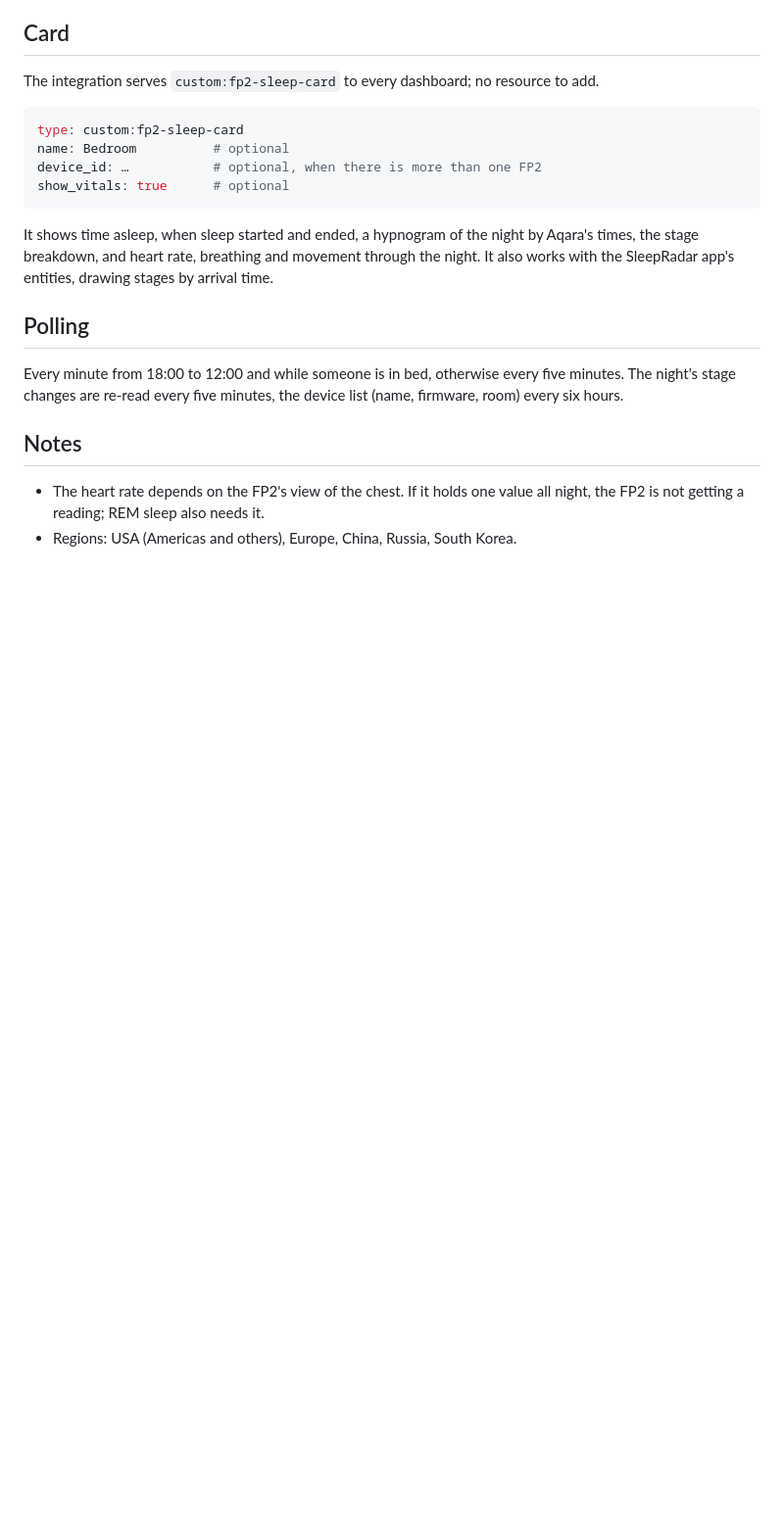
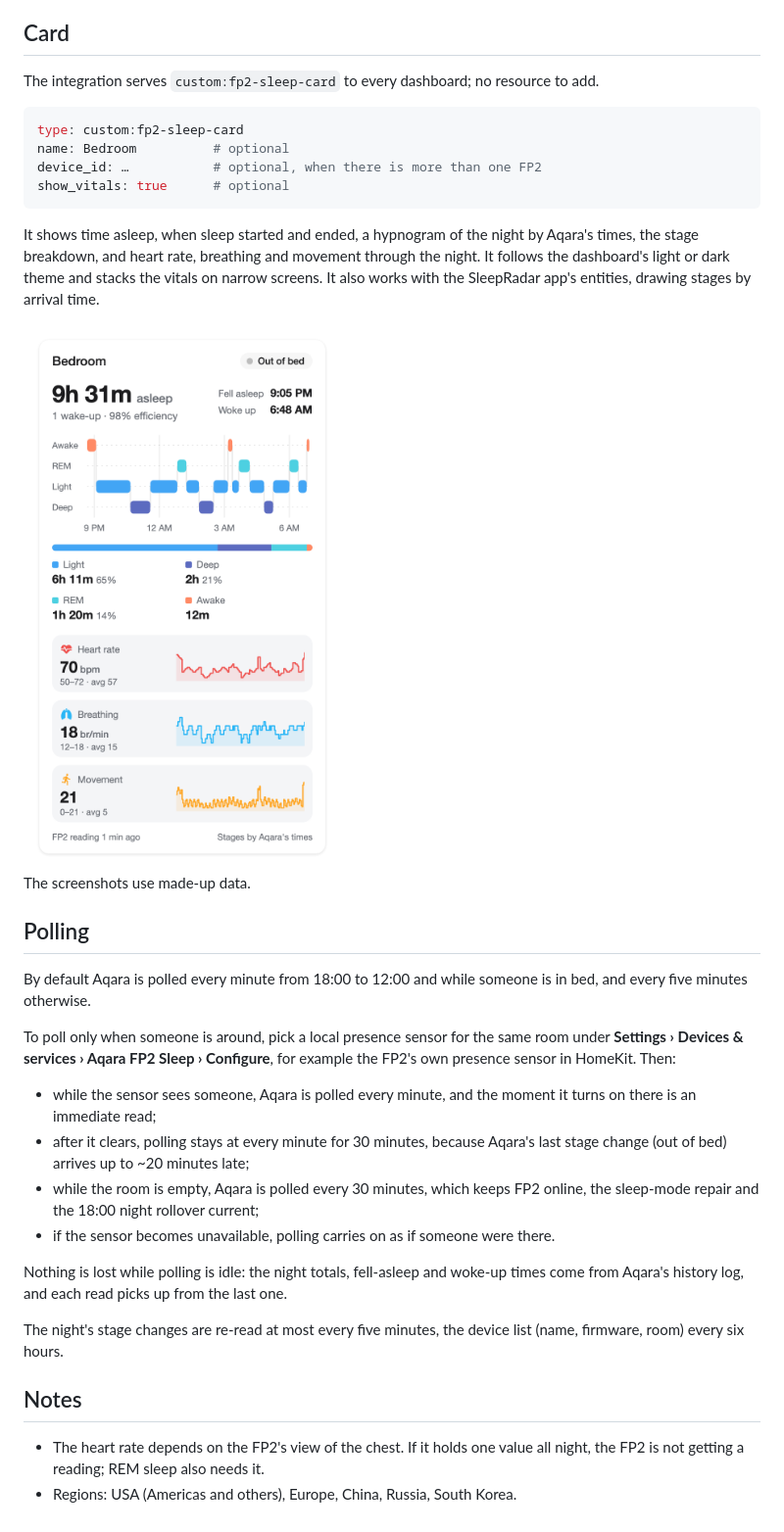
Before and after one commit to kkrankall/aqara-fp2-sleep, a Markdown page: README.md, the part around one of its changes. Shown at 98% size. Drawn GitHub-style; pictures changed too: docs/images/card-phone.png (added); blank space fills up the shorter version.

Commit message:
docs: card screenshots and the presence polling option
The screenshots use made-up data.

Co-Authored-By: Claude Opus 5.5 <noreply@anthropic.com>

```diff
--- a/README.md
+++ b/README.md
@@ -64,14 +66,38 @@ show_vitals: true      # optional
 
 It shows time asleep, when sleep started and ended, a hypnogram of the
 night by Aqara's times, the stage breakdown, and heart rate, breathing and
-movement through the night. It also works with the SleepRadar app's
-entities, drawing stages by arrival time.
+movement through the night. It follows the dashboard's light or dark theme
+and stacks the vitals on narrow screens. It also works with the SleepRadar
+app's entities, drawing stages by arrival time.
+
+<img src="https://raw.githubusercontent.com/kkrankall/aqara-fp2-sleep/main/docs/images/card-phone.png" alt="The sleep card at phone width, with heart rate, breathing and movement stacked" width="360">
+
+The screenshots use made-up data.
 
 ## Polling
 
-Every minute from 18:00 to 12:00 and while someone is in bed, otherwise
-every five minutes. The night's stage changes are re-read every five
-minutes, the device list (name, firmware, room) every six hours.
+By default Aqara is polled every minute from 18:00 to 12:00 and while
+someone is in bed, and every five minutes otherwise.
+
+To poll only when someone is around, pick a local presence sensor for the
+same room under **Settings › Devices & services › Aqara FP2 Sleep ›
+Configure**, for example the FP2's own presence sensor in HomeKit. Then:
+
+- while the sensor sees someone, Aqara is polled every minute, and the
+  moment it turns on there is an immediate read;
+- after it clears, polling stays at every minute for 30 minutes, because
+  Aqara's last stage change (out of bed) arrives up to ~20 minutes late;
+- while the room is empty, Aqara is polled every 30 minutes, which keeps
+  FP2 online, the sleep-mode repair and the 18:00 night rollover current;
+- if the sensor becomes unavailable, polling carries on as if someone were
+  there.
+
+Nothing is lost while polling is idle: the night totals, fell-asleep and
+woke-up times come from Aqara's history log, and each read picks up from
+the last one.
+
+The night's stage changes are re-read at most every five minutes, the device
+list (name, firmware, room) every six hours.
 
 ## Notes
 
```
Also changed, not shown: other parts of README.md (+2 -0 lines), docs/images/card.png (added).
